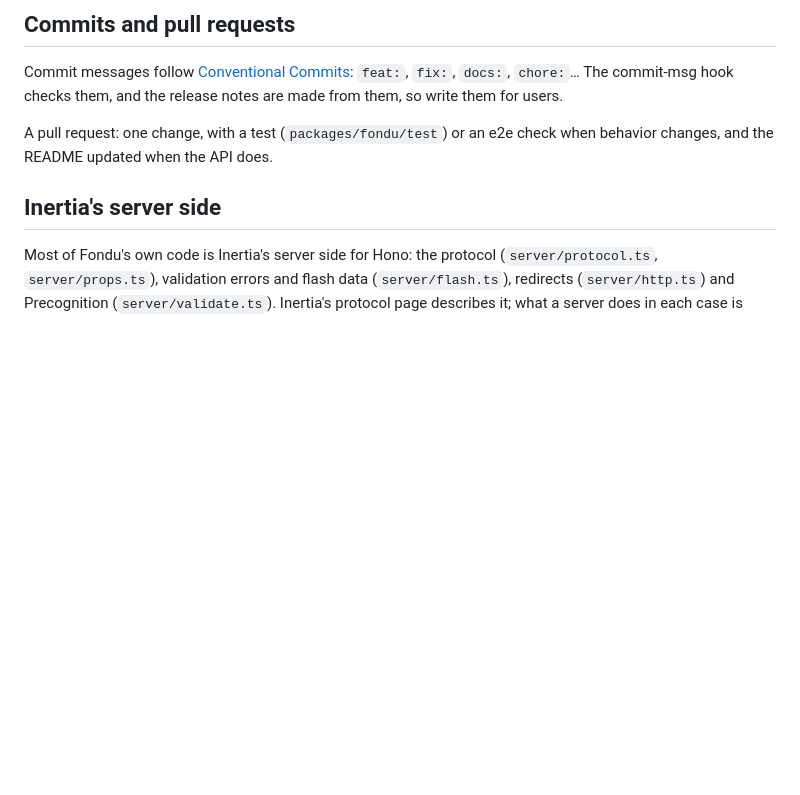
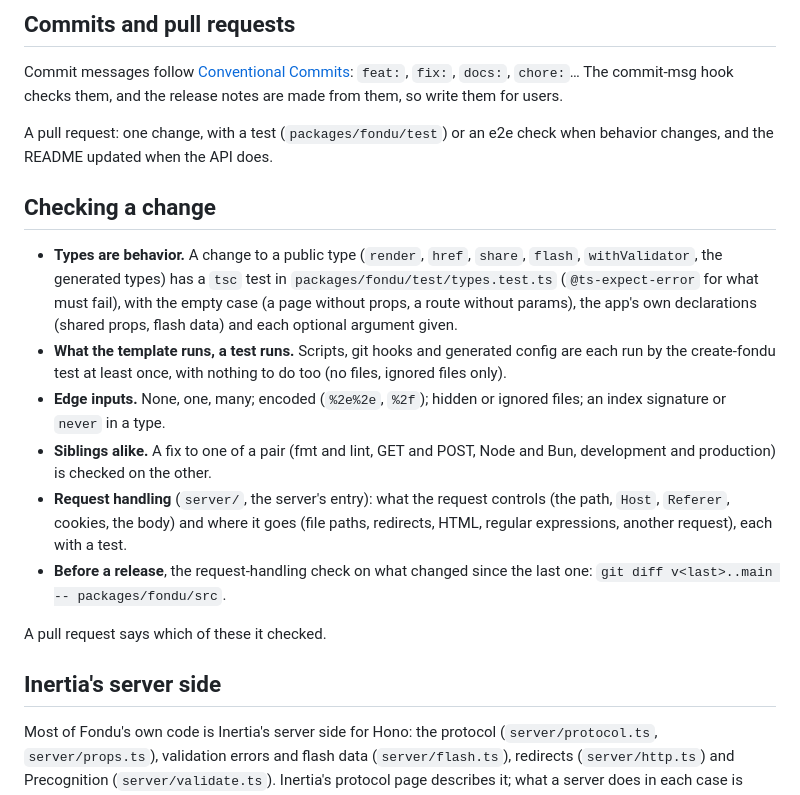
Before and after one commit to fondujs/fondu, a Markdown page: CONTRIBUTING.md, the part around the change. GitHub-like rendering; blank space fills up the shorter version.

Commit message:
docs(contributing): what a change is checked for
Types as behavior, with tsc tests; what the template runs, run by a test; edge inputs; a pair's
other half; request handling, each input with a test, and again before a release. A pull request
says which it checked. #81 and #83 would each have been caught by one of them.

Co-Authored-By: Claude Opus 5.5 <noreply@anthropic.com>
Claude-Session: https://claude.ai/code/session_013kUb6N9JxyhNfHK5uD6cEg

```diff
--- a/CONTRIBUTING.md
+++ b/CONTRIBUTING.md
@@ -38,6 +38,26 @@ Commit messages follow [Conventional Commits](https://www.conventionalcommits.or
 
 A pull request: one change, with a test (`packages/fondu/test`) or an e2e check when behavior changes, and the README
 updated when the API does.
+
+## Checking a change
+
+- **Types are behavior.** A change to a public type (`render`, `href`, `share`, `flash`, `withValidator`, the
+  generated types) has a `tsc` test in `packages/fondu/test/types.test.ts` (`@ts-expect-error` for what must fail),
+  with the empty case (a page without props, a route without params), the app's own declarations (shared props,
+  flash data) and each optional argument given.
+- **What the template runs, a test runs.** Scripts, git hooks and generated config are each run by the
+  create-fondu test at least once, with nothing to do too (no files, ignored files only).
+- **Edge inputs.** None, one, many; encoded (`%2e%2e`, `%2f`); hidden or ignored files; an index signature or
+  `never` in a type.
+- **Siblings alike.** A fix to one of a pair (fmt and lint, GET and POST, Node and Bun, development and
+  production) is checked on the other.
+- **Request handling** (`server/`, the server's entry): what the request controls (the path, `Host`, `Referer`,
+  cookies, the body) and where it goes (file paths, redirects, HTML, regular expressions, another request), each
+  with a test.
+- **Before a release**, the request-handling check on what changed since the last one:
+  `git diff v<last>..main -- packages/fondu/src`.
+
+A pull request says which of these it checked.
 
 ## Inertia's server side
 
```
